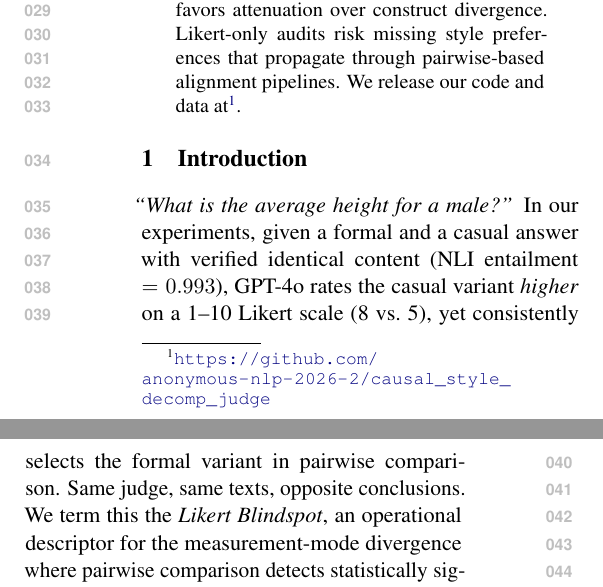
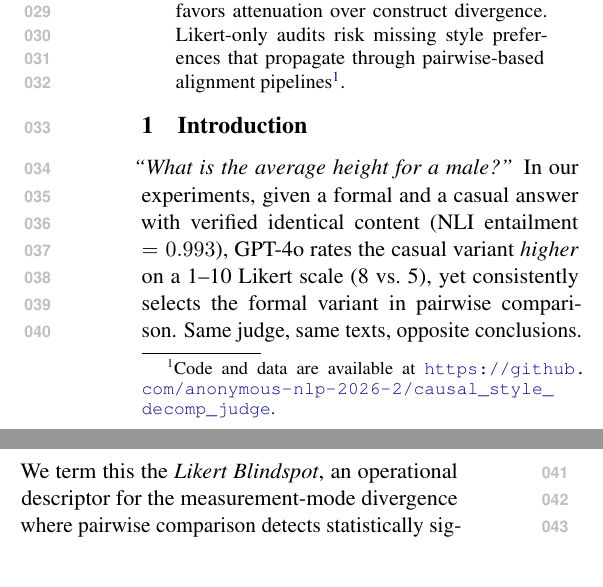
Before and after one commit to anonymous-nlp-2026-2/causal_style_decomp_judge, a LaTeX paper (paper/main.tex, which reads paper/sections/abstract.tex): two parts of the columns of page 1 of 20, joined at a grey line, cut so that both start at the same text. Compiled offline with pdfLaTeX.

Commit message:
fix: move code/data footnote to end of final sentence in abstract

```diff
--- a/paper/sections/abstract.tex
+++ b/paper/sections/abstract.tex
@@ -6,6 +6,5 @@ Across four target judges and two axes (formality, verbosity), pairwise reaches
 At $n = 355$, Likert effect sizes collapse toward zero while pairwise remains stable; at $n = 330$, Likert begins detecting only the strongest effects, revealing a $3$--$4\times$ efficiency gap rather than absolute failure.
 Generalized estimating equation (GEE) decomposition shows per-axis confound structures: verbosity is style-dominated (Style OR $8$--$13$ at $n{=}86$--$88$), while formality reflects joint style--quality confounding.
 Non-tie concordance (76.6\%, $p < .001$) favors attenuation over construct divergence.
-Likert-only audits risk missing style preferences that propagate through pairwise-based alignment pipelines.
-We release our code and data at\footnote{\url{https://github.com/anonymous-nlp-2026-2/causal_style_decomp_judge}}.
+Likert-only audits risk missing style preferences that propagate through pairwise-based alignment pipelines\footnote{Code and data are available at \url{https://github.com/anonymous-nlp-2026-2/causal_style_decomp_judge}.}.
 \end{abstract}
```
Also changed, not shown: 1 other file.
